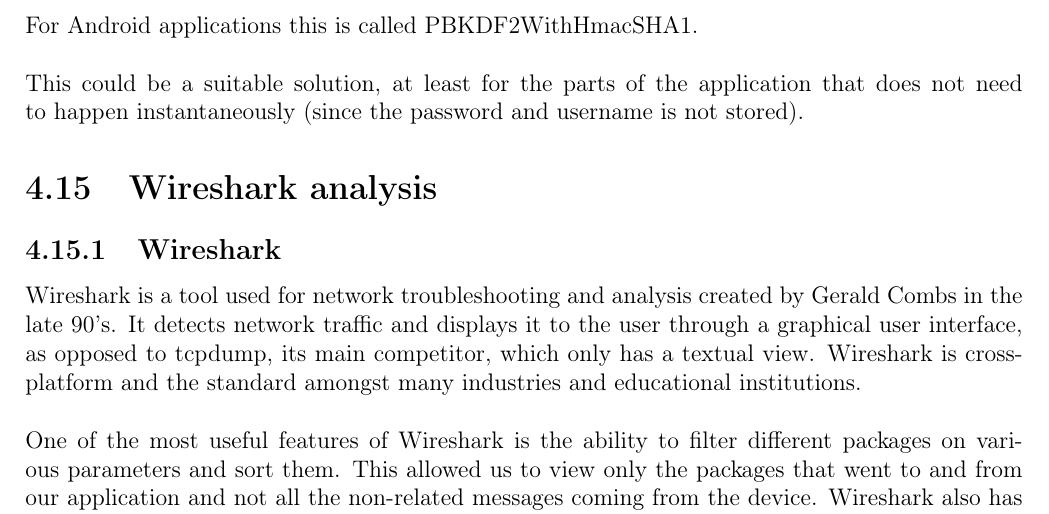
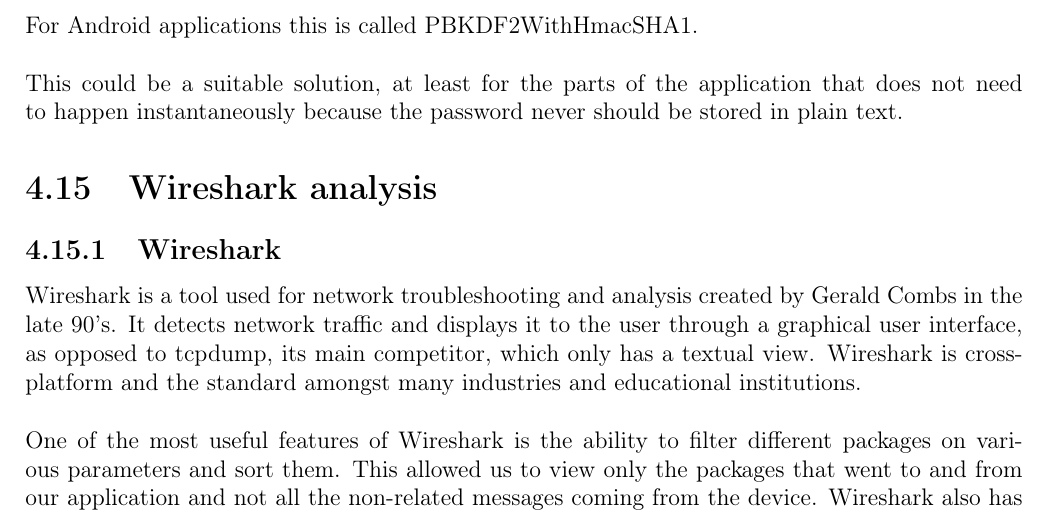
Before and after one commit to nutgaard/KPro---ThalesDocumentation, a LaTeX thesis (Project report/report.tex, which reads Project report/secure_storage.tex): part of page 55 of 253, cut so that both start at the same text. Compiled offline with pdfLaTeX.

Commit message:
enda en liten oppgave ferdig :)

```diff
--- a/Project report/secure_storage.tex
+++ b/Project report/secure_storage.tex
@@ -24,4 +24,4 @@
 A way to solve this is to derive the keys from a user-entered password. To make sure the keys derived is random and hard to brute-force we need to use a standard \gls{pbe} key derivation method. For Android applications this is called PBKDF2WithHmacSHA1.
 \newline
 \newline
-This could be a suitable solution, at least for the parts of the application that does not need to happen instantaneously (since the password and username is not stored).
+This could be a suitable solution, at least for the parts of the application that does not need to happen instantaneously because the password never should be stored in plain text.
```
